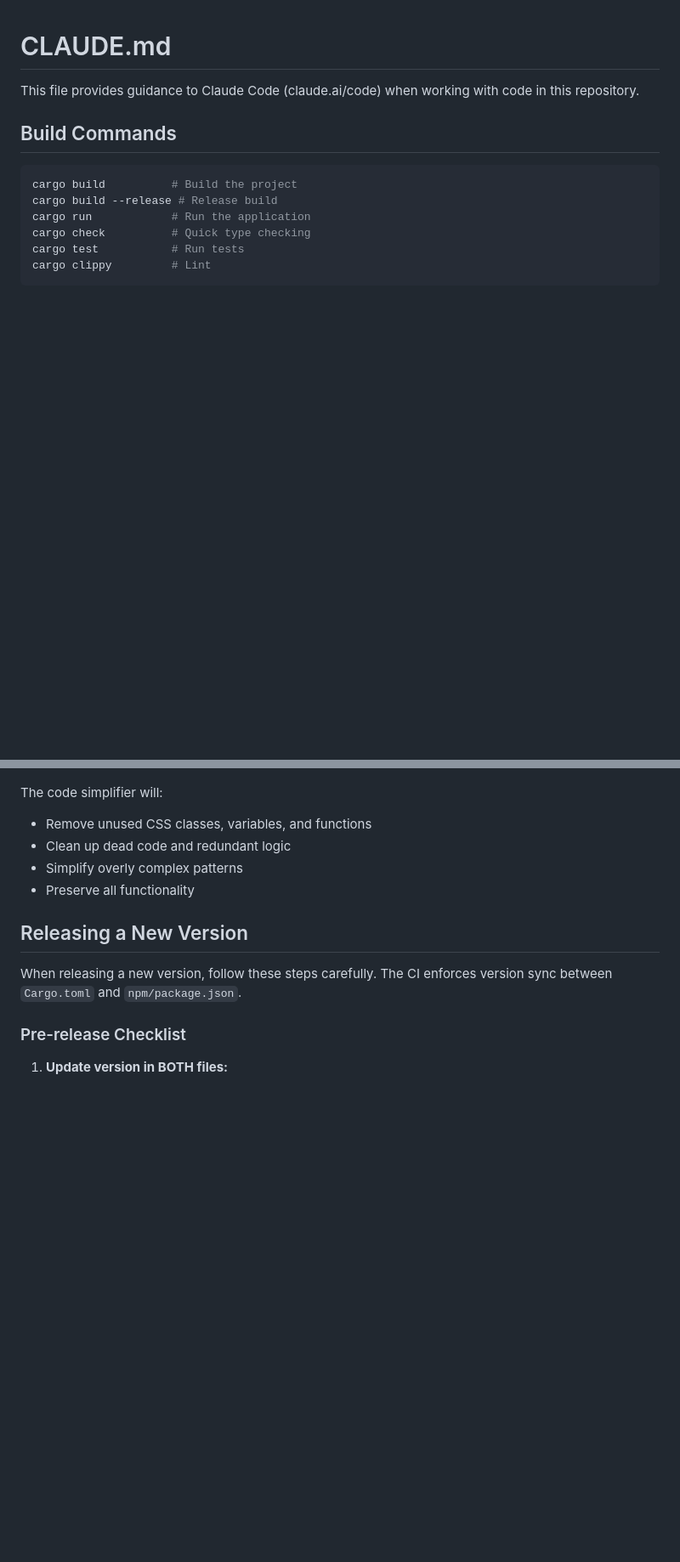
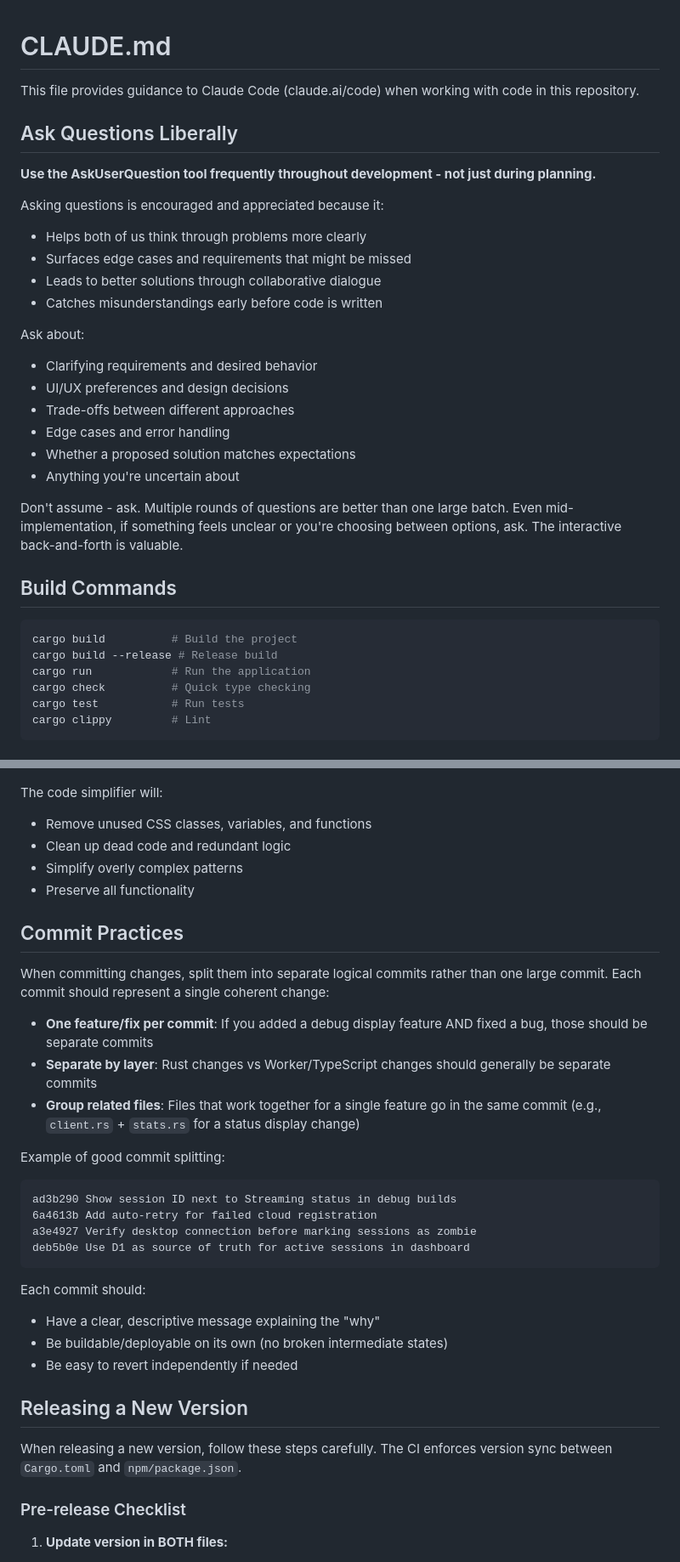
Before and after one commit to samuelclay/crabigator, a Markdown page: AGENTS.md, 2 parts joined by grey strips. Shown at 85% size. GitHub-like rendering; blank space fills up the shorter version.

Commit message:
Add guidance for asking questions and splitting commits
- Add "Ask Questions Liberally" section encouraging frequent use of
  AskUserQuestion tool throughout development, not just planning
- Add "Commit Practices" section on splitting changes into separate
  logical commits for easier review and reverting

Co-Authored-By: Claude Opus 4.5 <noreply@anthropic.com>

````diff
--- a/AGENTS.md
+++ b/AGENTS.md
@@ -1,6 +1,26 @@
 # CLAUDE.md
 
 This file provides guidance to Claude Code (claude.ai/code) when working with code in this repository.
+
+## Ask Questions Liberally
+
+**Use the AskUserQuestion tool frequently throughout development - not just during planning.**
+
+Asking questions is encouraged and appreciated because it:
+- Helps both of us think through problems more clearly
+- Surfaces edge cases and requirements that might be missed
+- Leads to better solutions through collaborative dialogue
+- Catches misunderstandings early before code is written
+
+Ask about:
+- Clarifying requirements and desired behavior
+- UI/UX preferences and design decisions
+- Trade-offs between different approaches
+- Edge cases and error handling
+- Whether a proposed solution matches expectations
+- Anything you're uncertain about
+
+Don't assume - ask. Multiple rounds of questions are better than one large batch. Even mid-implementation, if something feels unclear or you're choosing between options, ask. The interactive back-and-forth is valuable.
 
 ## Build Commands
 
@@ -426,6 +446,27 @@ The code simplifier will:
 - Simplify overly complex patterns
 - Preserve all functionality
 
+## Commit Practices
+
+When committing changes, split them into separate logical commits rather than one large commit. Each commit should represent a single coherent change:
+
+- **One feature/fix per commit**: If you added a debug display feature AND fixed a bug, those should be separate commits
+- **Separate by layer**: Rust changes vs Worker/TypeScript changes should generally be separate commits
+- **Group related files**: Files that work together for a single feature go in the same commit (e.g., `client.rs` + `stats.rs` for a status display change)
+
+Example of good commit splitting:
+```
+ad3b290 Show session ID next to Streaming status in debug builds
+6a4613b Add auto-retry for failed cloud registration
+a3e4927 Verify desktop connection before marking sessions as zombie
+deb5b0e Use D1 as source of truth for active sessions in dashboard
+```
+
+Each commit should:
+- Have a clear, descriptive message explaining the "why"
+- Be buildable/deployable on its own (no broken intermediate states)
+- Be easy to revert independently if needed
+
 ## Releasing a New Version
 
 When releasing a new version, follow these steps carefully. The CI enforces version sync between `Cargo.toml` and `npm/package.json`.
````
